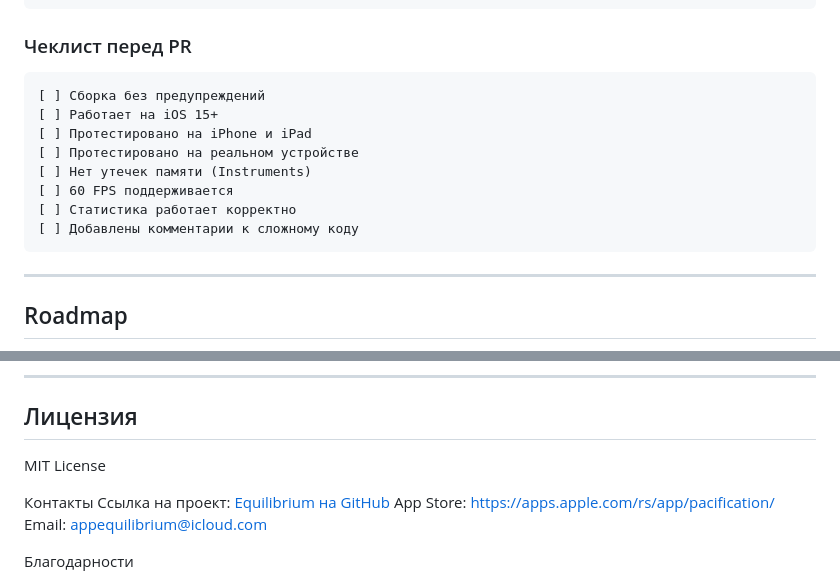
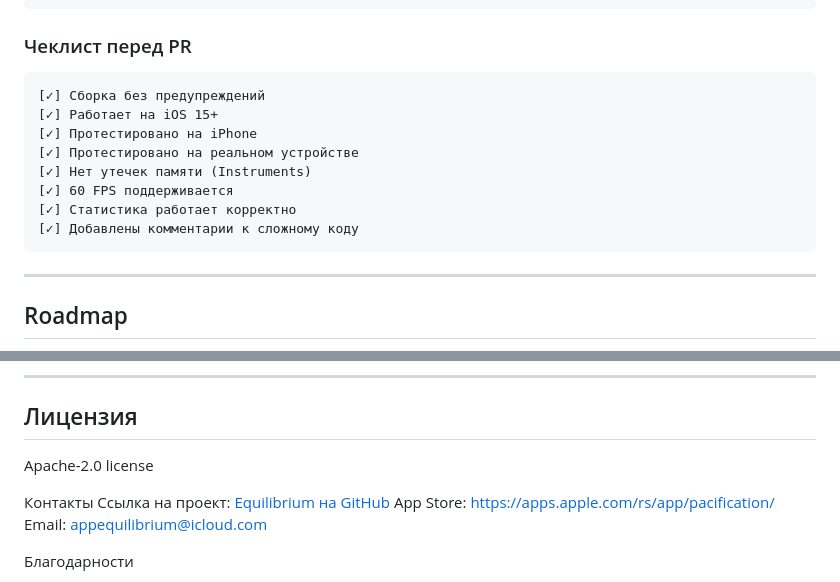
Before and after one commit to Vlad-tdk/Equilibrium, a Markdown page: Equilibrium/Docs/README.md, 2 parts joined by grey strips. GitHub-like rendering.

````diff
--- a/Equilibrium/Docs/README.md
+++ b/Equilibrium/Docs/README.md
@@ -519,14 +519,14 @@ func updateParticles() {
 
 ### Чеклист перед PR
 ```
-[ ] Сборка без предупреждений
-[ ] Работает на iOS 15+
-[ ] Протестировано на iPhone и iPad
-[ ] Протестировано на реальном устройстве
-[ ] Нет утечек памяти (Instruments)
-[ ] 60 FPS поддерживается
-[ ] Статистика работает корректно
-[ ] Добавлены комментарии к сложному коду
+[✓] Сборка без предупреждений
+[✓] Работает на iOS 15+
+[✓] Протестировано на iPhone
+[✓] Протестировано на реальном устройстве
+[✓] Нет утечек памяти (Instruments)
+[✓] 60 FPS поддерживается
+[✓] Статистика работает корректно
+[✓] Добавлены комментарии к сложному коду
 ```
 
 ---
@@ -559,8 +559,7 @@ func updateParticles() {
 ---
 
 ## Лицензия
-
-MIT License
+Apache-2.0 license
 
 Контакты
 Ссылка на проект: [Equilibrium на GitHub](https://github.com/Vlad-tdk/Equilibrium)
````
Also changed, not shown: README.md (added, +395 -0 lines).
